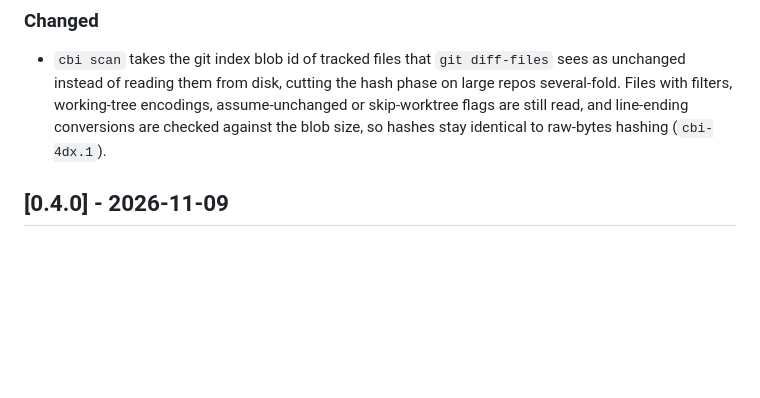
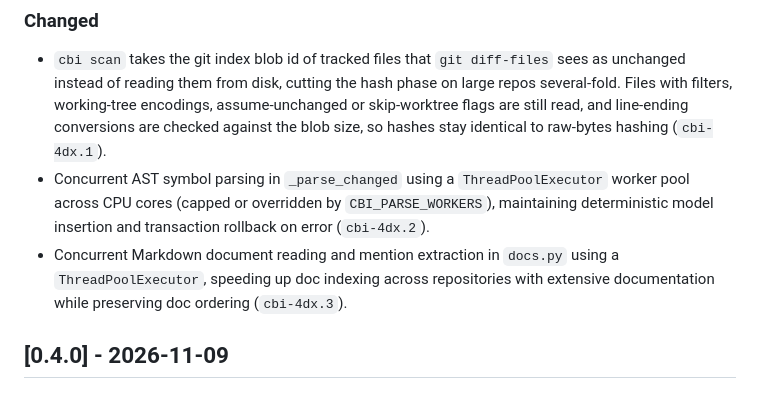
Before and after one commit to joshuavial/codebase-inspector, a Markdown page: CHANGELOG.md, the part around the change. GitHub-like rendering; blank space fills up the shorter version.

Commit message:
docs(changelog): document scale and speed optimizations for cbi-4dx.2 and cbi-4dx.3

```diff
--- a/CHANGELOG.md
+++ b/CHANGELOG.md
@@ -16,6 +16,8 @@ and this project adheres to [Semantic Versioning](https://semver.org/spec/v2.0.0
 ### Changed
 
 - `cbi scan` takes the git index blob id of tracked files that `git diff-files` sees as unchanged instead of reading them from disk, cutting the hash phase on large repos several-fold. Files with filters, working-tree encodings, assume-unchanged or skip-worktree flags are still read, and line-ending conversions are checked against the blob size, so hashes stay identical to raw-bytes hashing (`cbi-4dx.1`).
+- Concurrent AST symbol parsing in `_parse_changed` using a `ThreadPoolExecutor` worker pool across CPU cores (capped or overridden by `CBI_PARSE_WORKERS`), maintaining deterministic model insertion and transaction rollback on error (`cbi-4dx.2`).
+- Concurrent Markdown document reading and mention extraction in `docs.py` using a `ThreadPoolExecutor`, speeding up doc indexing across repositories with extensive documentation while preserving doc ordering (`cbi-4dx.3`).
 
 
 ## [0.4.0] - 2026-11-09
```
